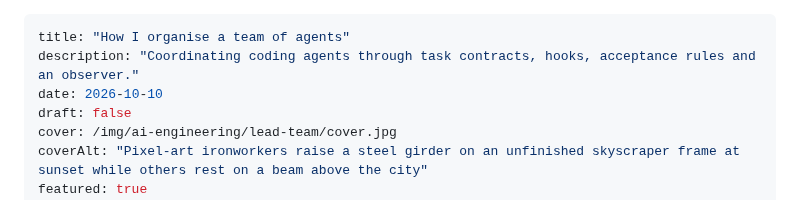
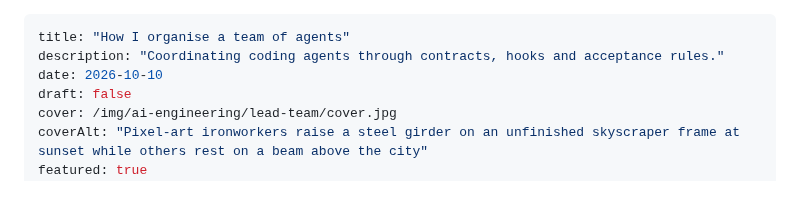
Before and after one commit to famesjranko/blog, a Markdown page: content/ai-engineering/lead-team.md, the part around the change. GitHub-like rendering.

Commit message:
content: shorten the lead-team description

```diff
--- a/content/ai-engineering/lead-team.md
+++ b/content/ai-engineering/lead-team.md
@@ -1,6 +1,6 @@
 ---
 title: "How I organise a team of agents"
-description: "Coordinating coding agents through task contracts, hooks, acceptance rules and an observer."
+description: "Coordinating coding agents through contracts, hooks and acceptance rules."
 date: 2026-10-10
 draft: false
 cover: /img/ai-engineering/lead-team/cover.jpg
```
